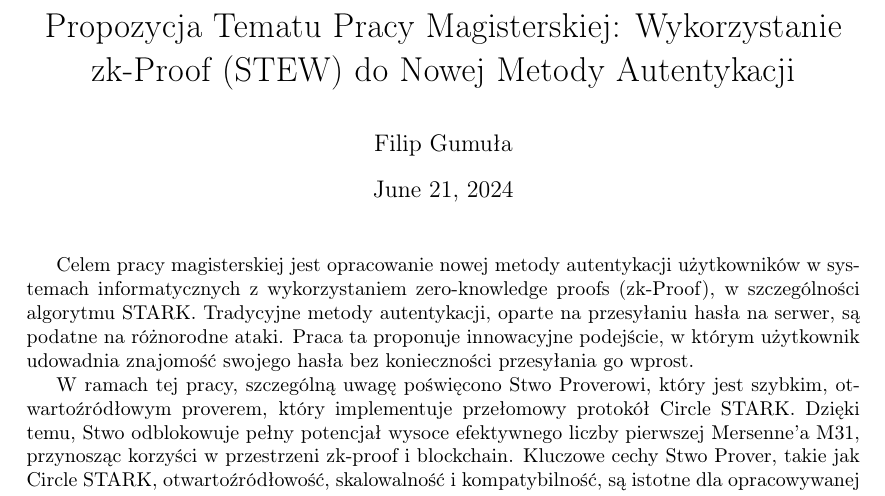
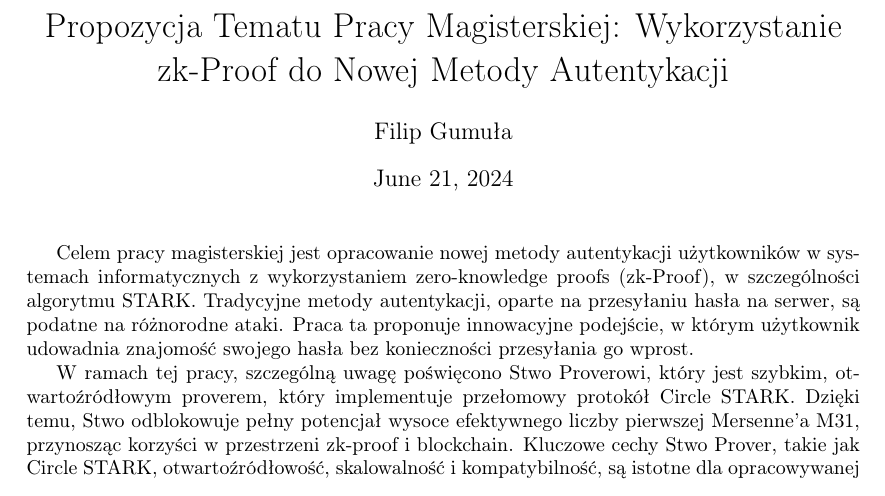
Before and after one commit to Uacias/Stwo_tex, a LaTeX document (Overview_Gumula_Filip.tex): part of page 1 of 3, cut so that both start at the same text. Compiled offline with pdfLaTeX.

Commit message:
Title modification

```diff
--- a/Overview_Gumula_Filip.tex
+++ b/Overview_Gumula_Filip.tex
@@ -7,7 +7,7 @@
 \usepackage{geometry}
 \geometry{a4paper}
 
-\title{Propozycja Tematu Pracy Magisterskiej: Wykorzystanie zk-Proof (STEW) do Nowej Metody Autentykacji}
+\title{Propozycja Tematu Pracy Magisterskiej: Wykorzystanie zk-Proof do Nowej Metody Autentykacji}
 \author{Filip Gumuła}
 \date{\today}
 
```
Also changed, not shown: Overview_Gumula_Filip.pdf.
